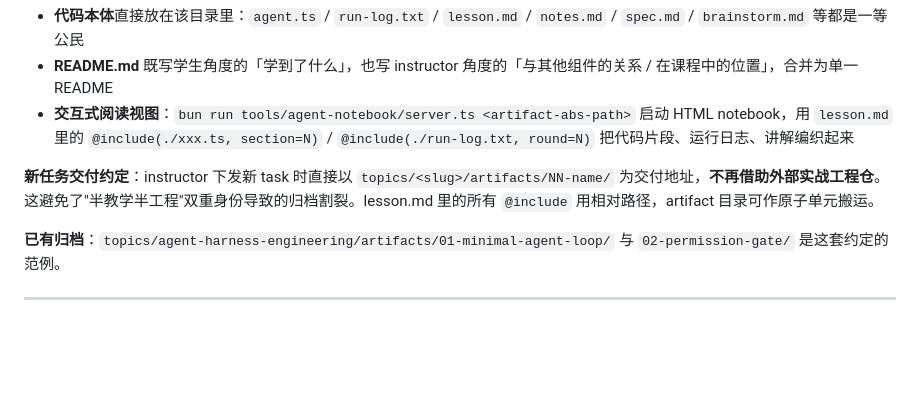
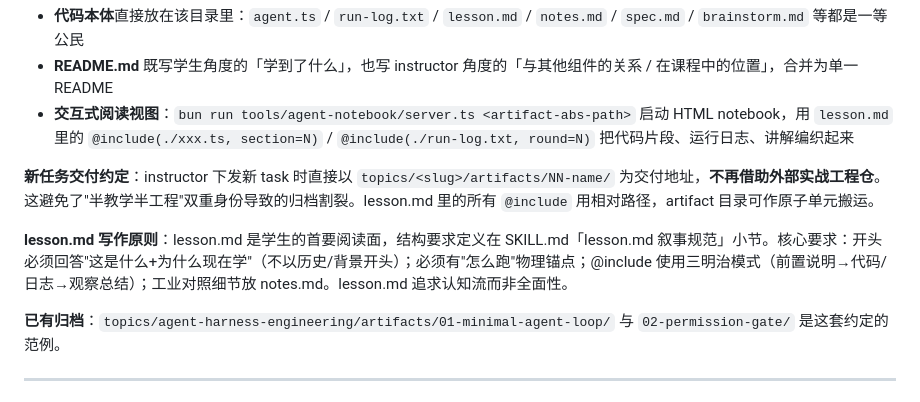
Before and after one commit to strzhao/learn-everything, a Markdown page: CLAUDE.md, the part around the change. Rendered like a GitHub page; blank space fills up the shorter version.

Commit message:
feat: 优化文章表达

```diff
--- a/CLAUDE.md
+++ b/CLAUDE.md
@@ -35,6 +35,8 @@ learn-everything/
 - **交互式阅读视图**：`bun run tools/agent-notebook/server.ts <artifact-abs-path>` 启动 HTML notebook，用 `lesson.md` 里的 `@include(./xxx.ts, section=N)` / `@include(./run-log.txt, round=N)` 把代码片段、运行日志、讲解编织起来
 
 **新任务交付约定**：instructor 下发新 task 时直接以 `topics/<slug>/artifacts/NN-name/` 为交付地址，**不再借助外部实战工程仓**。这避免了"半教学半工程"双重身份导致的归档割裂。lesson.md 里的所有 `@include` 用相对路径，artifact 目录可作原子单元搬运。
+
+**lesson.md 写作原则**：lesson.md 是学生的首要阅读面，结构要求定义在 SKILL.md「lesson.md 叙事规范」小节。核心要求：开头必须回答"这是什么+为什么现在学"（不以历史/背景开头）；必须有"怎么跑"物理锚点；@include 使用三明治模式（前置说明→代码/日志→观察总结）；工业对照细节放 notes.md。lesson.md 追求认知流而非全面性。
 
 **已有归档**：`topics/agent-harness-engineering/artifacts/01-minimal-agent-loop/` 与 `02-permission-gate/` 是这套约定的范例。
 
```
Also changed, not shown: 2 other files.
